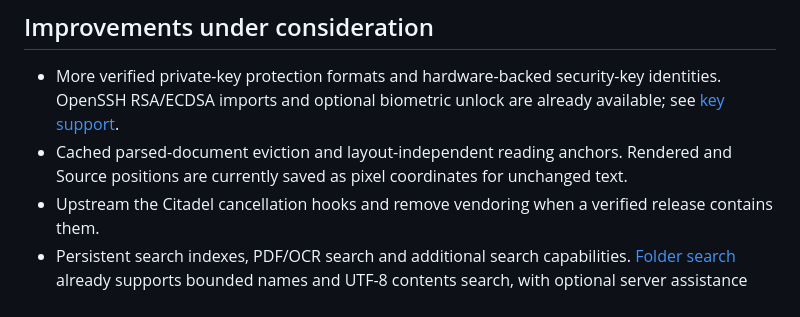
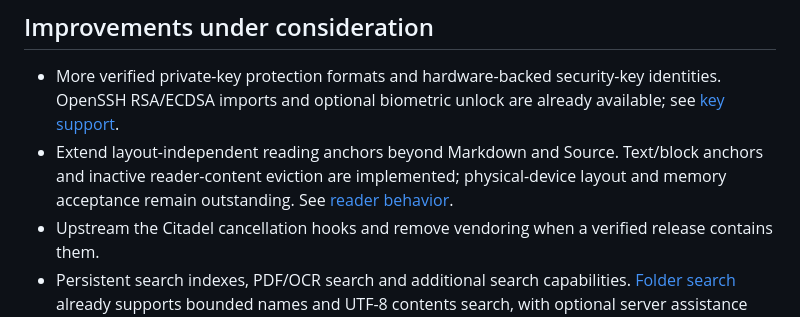
Before and after one commit to eyeb0l/RemoteFiles, a Markdown page: ROADMAP.md, the part around the change. GitHub-like rendering.

```diff
--- a/ROADMAP.md
+++ b/ROADMAP.md
@@ -14,7 +14,7 @@ Complete physical acceptance of relative Markdown links, restoring reading posit
 ## Improvements under consideration
 
 - More verified private-key protection formats and hardware-backed security-key identities. OpenSSH RSA/ECDSA imports and optional biometric unlock are already available; see [key support](docs/KEY_SUPPORT.md).
-- Cached parsed-document eviction and layout-independent reading anchors. Rendered and Source positions are currently saved as pixel coordinates for unchanged text.
+- Extend layout-independent reading anchors beyond Markdown and Source. Text/block anchors and inactive reader-content eviction are implemented; physical-device layout and memory acceptance remain outstanding. See [reader behavior](docs/READER.md).
 - Upstream the Citadel cancellation hooks and remove vendoring when a verified release contains them.
 - Persistent search indexes, PDF/OCR search and additional search capabilities. [Folder search](docs/FOLDER_BROWSING.md) already supports bounded names and UTF-8 contents search, with optional server assistance and SFTP fallback.
 - Offline synchronization, File Provider, multiple jump hops, other protocols such as FTP/FTPS, optional terminal handoff, deeper Tailscale onboarding, and additional iPad keyboard and multiwindow workflows.
```
Also changed, not shown: docs/READER.md (+12 -2 lines), docs/screenshots/reader-source-anchors-iphone.png (added), 12 other files.
